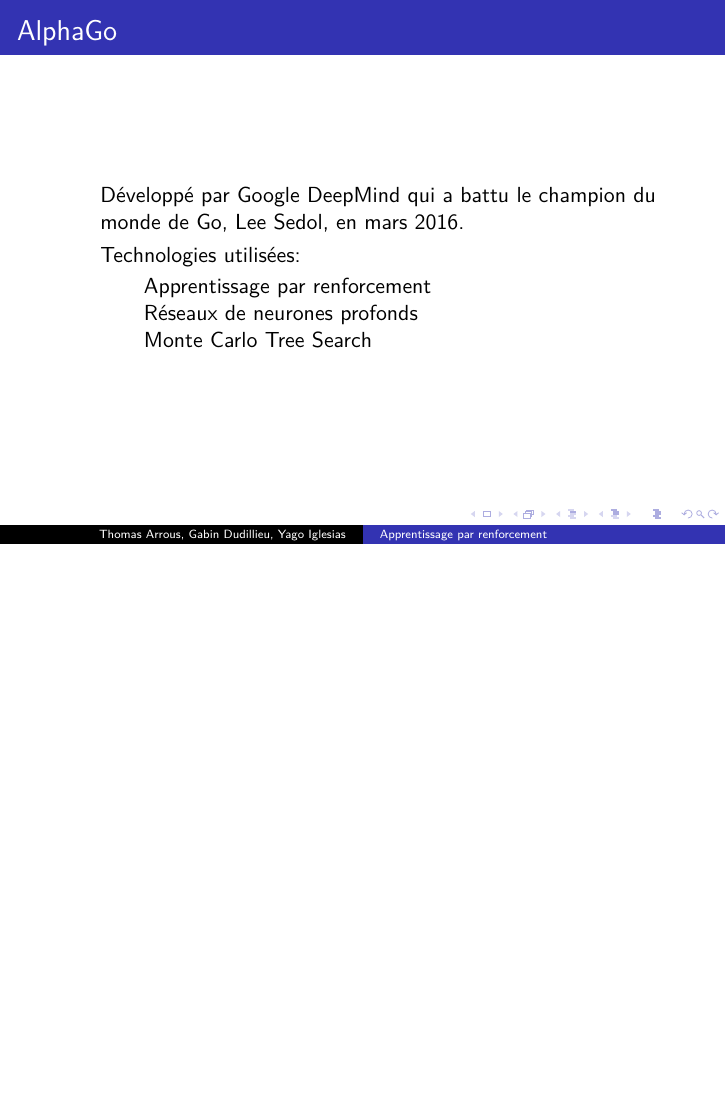
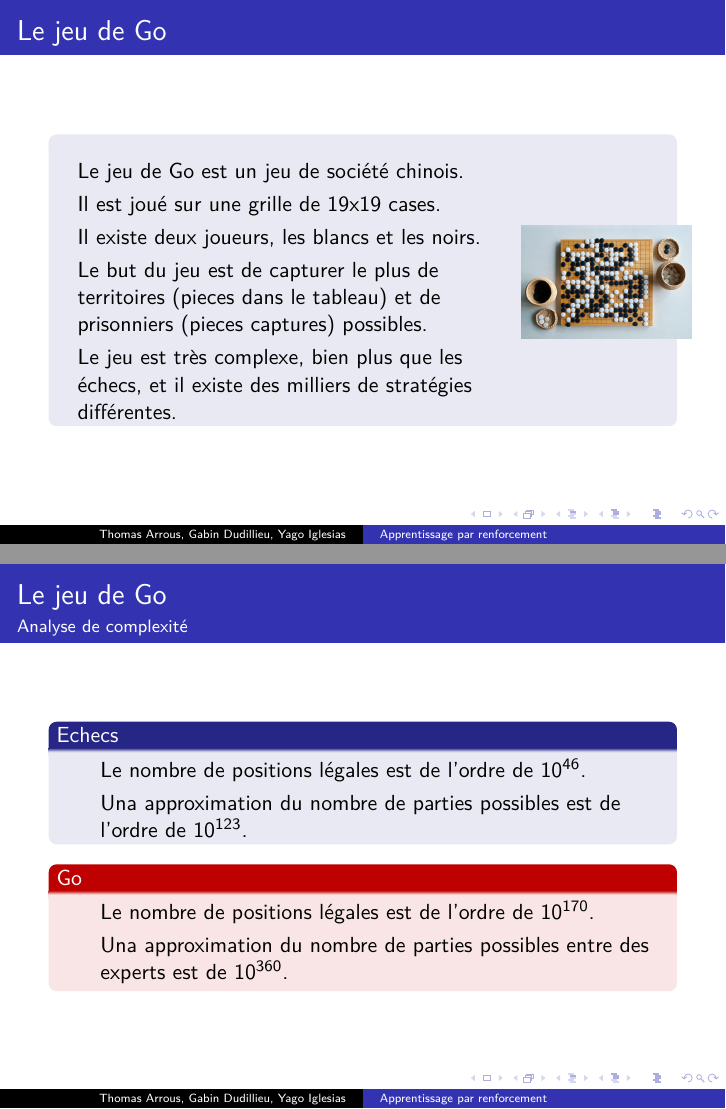
Before and after one commit to Yag000/GYT-Pre-pro_math, LaTeX slides (Main.tex, which reads GO.tex): page 5 of 6 before the commit and pages 4 and 5 of 9 after it, the two joined at a grey line, the shorter picture padded with empty space. Compiled offline with pdfLaTeX.

Commit message:
Ajout de slide pour le jeu de go

```diff
--- /dev/null
+++ b/GO.tex
@@ -0,0 +1,36 @@
+\begin{frame}{Le jeu de Go}
+    \begin{block}{}
+        \begin{columns}
+            \begin{column}{8cm}
+                \begin{itemize}
+                    \item Le jeu de Go est un jeu de société chinois.
+                    \item Il est joué sur une grille de 19x19 cases.
+                    \item Il existe deux joueurs, les blancs et les noirs.
+                    \item Le but du jeu est de capturer le plus de territoires (pieces dans le tableau) et de prisonniers (pieces captures) possibles.
+                    \item Le jeu est très complexe, bien plus que les échecs, et il existe des milliers de stratégies différentes.
+                \end{itemize}
+            \end{column}
+            \begin{column}{3cm}
+                \includegraphics[width=3cm]{ressources/Go_tableau}
+            \end{column}
+        \end{columns}
+    \end{block}
+\end{frame}
+
+
+\begin{frame}{Le jeu de Go}{Analyse de complexité}
+    \begin{block}{Echecs}
+        \begin{itemize}
+            \item Le nombre de positions légales est de l'ordre de $10^{46}$.
+            \item Una approximation du nombre de parties possibles est de l'ordre de $10^{123}$.
+        \end{itemize}
+    \end{block}
+    \begin{alertblock}{Go}
+        \begin{itemize}
+            \item Le nombre de positions légales est de l'ordre de $10^{170}$.
+            \item Una approximation du nombre de parties possibles entre des experts est de $10^{360}$.
+        \end{itemize}
+    \end{alertblock}
+\end{frame}
+
+\begin{frame}{Le jeu de Go}{Évolution des IA}
```
Also changed, not shown: Main.tex (+1 -0 lines), ressources/Go_tableau.jpeg (added), GO.tex (9 more changed lines).
